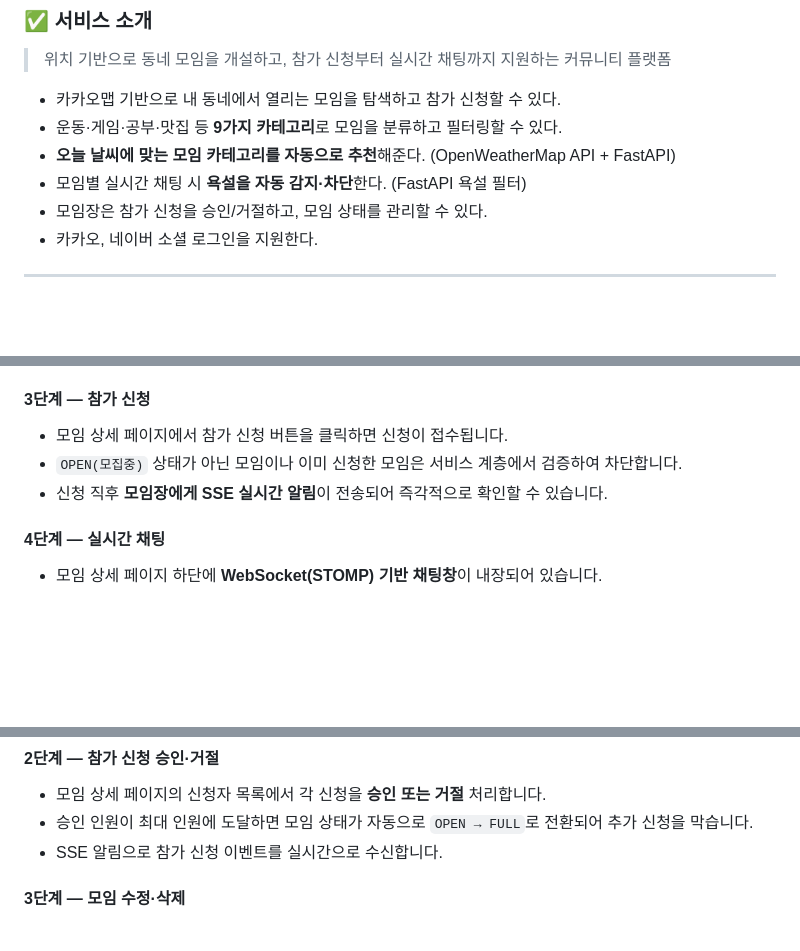
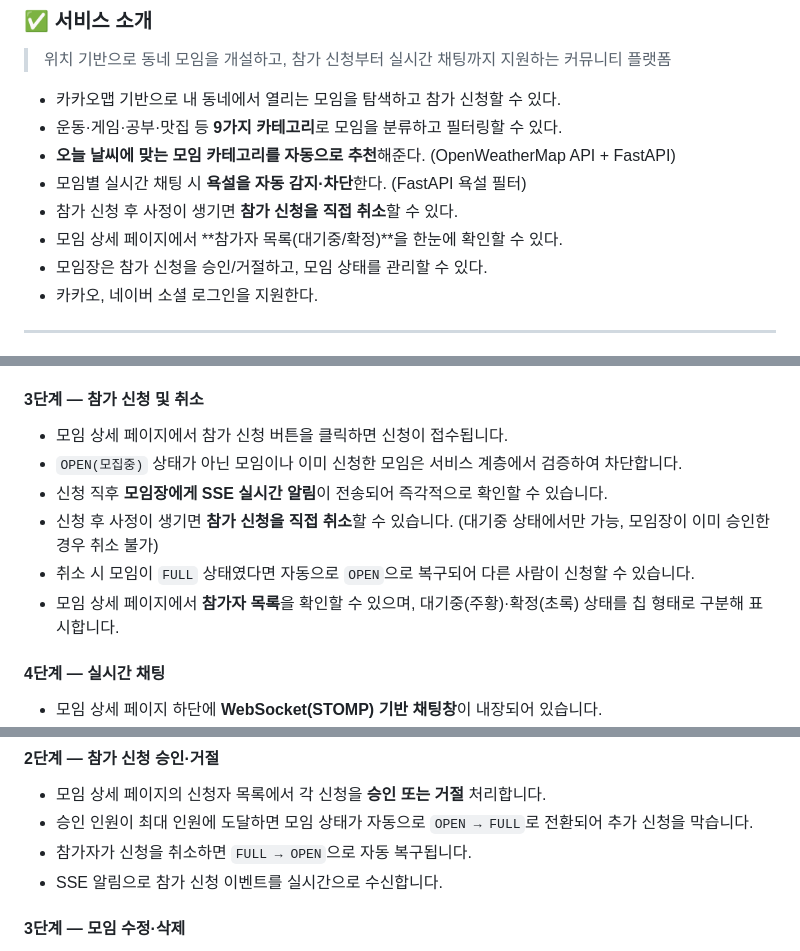
Before and after one commit to KimTaehyeok01/localmeet, a Markdown page: README.md, 3 parts joined by grey strips. GitHub-like rendering; blank space fills up the shorter version.

```diff
--- a/README.md
+++ b/README.md
@@ -32,6 +32,8 @@ http://13.209.110.13
 - 운동·게임·공부·맛집 등 **9가지 카테고리**로 모임을 분류하고 필터링할 수 있다.
 - **오늘 날씨에 맞는 모임 카테고리를 자동으로 추천**해준다. (OpenWeatherMap API + FastAPI)
 - 모임별 실시간 채팅 시 **욕설을 자동 감지·차단**한다. (FastAPI 욕설 필터)
+- 참가 신청 후 사정이 생기면 **참가 신청을 직접 취소**할 수 있다.
+- 모임 상세 페이지에서 **참가자 목록(대기중/확정)**을 한눈에 확인할 수 있다.
 - 모임장은 참가 신청을 승인/거절하고, 모임 상태를 관리할 수 있다.
 - 카카오, 네이버 소셜 로그인을 지원한다.
 
@@ -96,10 +98,13 @@ http://13.209.110.13
 - **오늘 날씨를 분석해** 맑으면 운동·여행, 비오면 게임·공부·IT 등 적합한 카테고리를 자동 추천합니다.
 - 모임 카드에서 **제목, 장소, 현재 참가 인원, 상태(모집중 / 모집완료 / 종료)**를 확인할 수 있으며, `모집중` 상태의 모임만 참가 신청이 활성화됩니다.
 
-#### 3단계 — 참가 신청
+#### 3단계 — 참가 신청 및 취소
 - 모임 상세 페이지에서 참가 신청 버튼을 클릭하면 신청이 접수됩니다.
 - `OPEN(모집중)` 상태가 아닌 모임이나 이미 신청한 모임은 서비스 계층에서 검증하여 차단합니다.
 - 신청 직후 **모임장에게 SSE 실시간 알림**이 전송되어 즉각적으로 확인할 수 있습니다.
+- 신청 후 사정이 생기면 **참가 신청을 직접 취소**할 수 있습니다. (대기중 상태에서만 가능, 모임장이 이미 승인한 경우 취소 불가)
+- 취소 시 모임이 `FULL` 상태였다면 자동으로 `OPEN`으로 복구되어 다른 사람이 신청할 수 있습니다.
+- 모임 상세 페이지에서 **참가자 목록**을 확인할 수 있으며, 대기중(주황)·확정(초록) 상태를 칩 형태로 구분해 표시합니다.
 
 #### 4단계 — 실시간 채팅
 - 모임 상세 페이지 하단에 **WebSocket(STOMP) 기반 채팅창**이 내장되어 있습니다.
@@ -119,6 +124,7 @@ http://13.209.110.13
 #### 2단계 — 참가 신청 승인·거절
 - 모임 상세 페이지의 신청자 목록에서 각 신청을 **승인 또는 거절** 처리합니다.
 - 승인 인원이 최대 인원에 도달하면 모임 상태가 자동으로 `OPEN → FULL`로 전환되어 추가 신청을 막습니다.
+- 참가자가 신청을 취소하면 `FULL → OPEN`으로 자동 복구됩니다.
 - SSE 알림으로 참가 신청 이벤트를 실시간으로 수신합니다.
 
 #### 3단계 — 모임 수정·삭제
```
